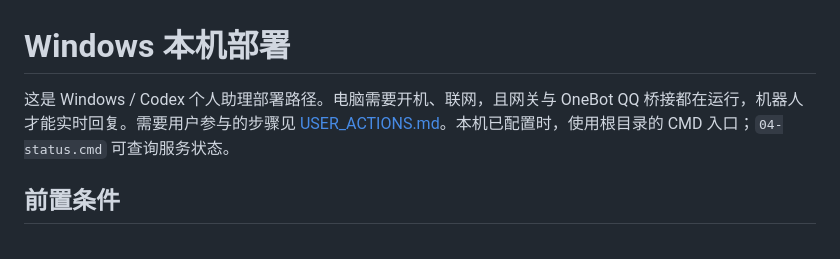
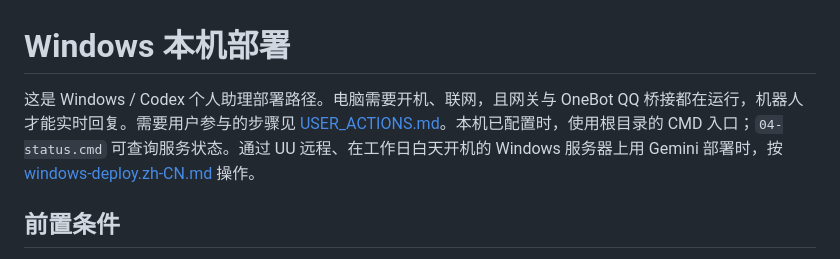
Before and after one commit to DavidXu1209/qq-personal-assistant, a Markdown page: docs/WINDOWS_SETUP.md, the part around the change. Rendered like a GitHub page.

```diff
--- a/docs/WINDOWS_SETUP.md
+++ b/docs/WINDOWS_SETUP.md
@@ -1,6 +1,6 @@
 # Windows 本机部署
 
-这是 Windows / Codex 个人助理部署路径。电脑需要开机、联网，且网关与 OneBot QQ 桥接都在运行，机器人才能实时回复。需要用户参与的步骤见 [USER_ACTIONS.md](USER_ACTIONS.md)。本机已配置时，使用根目录的 CMD 入口；`04-status.cmd` 可查询服务状态。
+这是 Windows / Codex 个人助理部署路径。电脑需要开机、联网，且网关与 OneBot QQ 桥接都在运行，机器人才能实时回复。需要用户参与的步骤见 [USER_ACTIONS.md](USER_ACTIONS.md)。本机已配置时，使用根目录的 CMD 入口；`04-status.cmd` 可查询服务状态。通过 UU 远程、在工作日白天开机的 Windows 服务器上用 Gemini 部署时，按 [windows-deploy.zh-CN.md](windows-deploy.zh-CN.md) 操作。
 
 ## 前置条件
 
```
Also changed, not shown: README.md (+1 -0 lines), docs/windows-deploy.zh-CN.md (added, +270 -0 lines).
